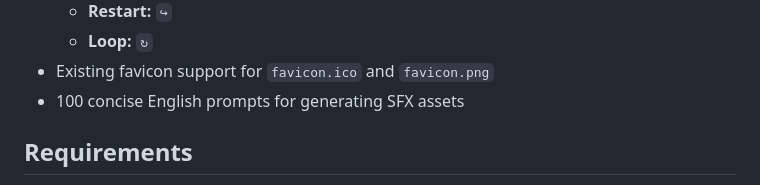
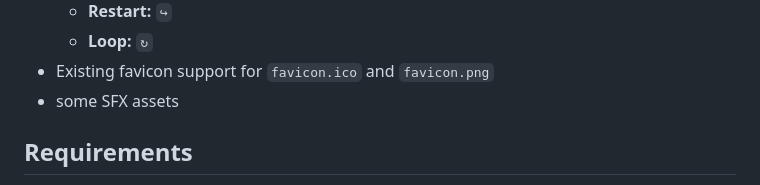
Before and after one commit to floriandvv/Soundboard, a Markdown page: README.md, the part around the change. GitHub-like rendering.

```diff
--- a/README.md
+++ b/README.md
@@ -54,7 +54,7 @@ See [Release Notes 0.4.0](RELEASE_NOTES_0.4.0.md) for the complete change list.
   - **Restart:** `↪︎`
   - **Loop:** `↻`
 - Existing favicon support for `favicon.ico` and `favicon.png`
-- 100 concise English prompts for generating SFX assets
+- some SFX assets
 
 ## Requirements
 
```
